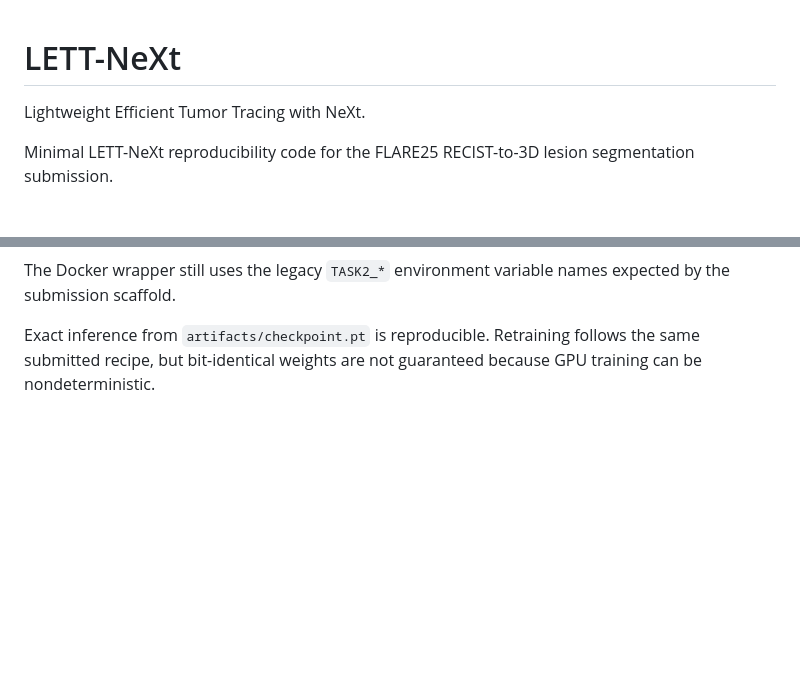
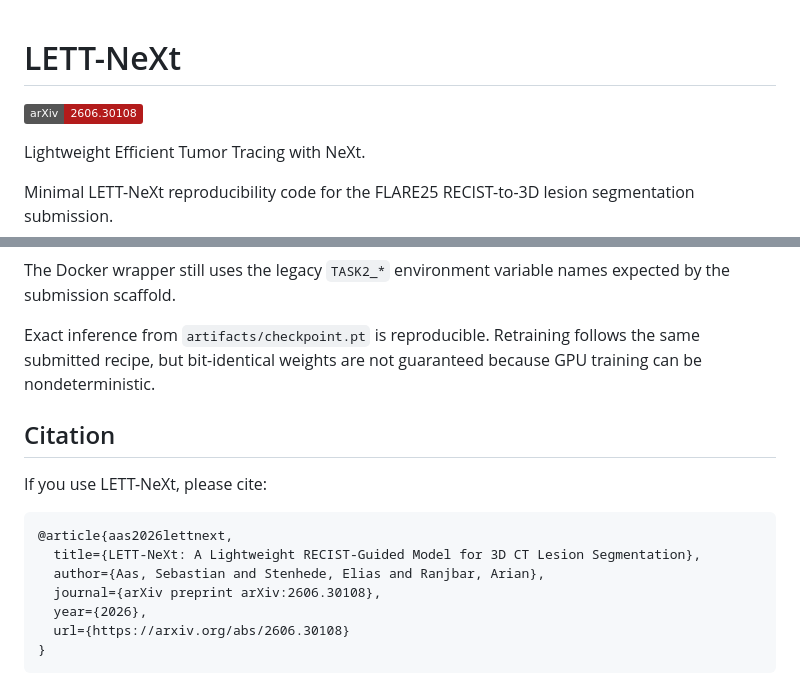
Before and after one commit to Ahus-AIM/lett-next, a Markdown page: README.md, 2 parts joined by grey strips. Drawn GitHub-style; badges without logos; blank space fills up the shorter version.

Commit message:
docs: link arXiv paper and add citation

````diff
--- a/README.md
+++ b/README.md
@@ -1,4 +1,6 @@
 # LETT-NeXt
+
+[![arXiv](https://img.shields.io/badge/arXiv-2606.30108-b31b1b.svg)](https://arxiv.org/abs/2606.30108)
 
 Lightweight Efficient Tumor Tracing with NeXt.
 
@@ -225,3 +227,17 @@ TASK2_AUTOZOOM_REFINE_DISABLE=1
 The Docker wrapper still uses the legacy `TASK2_*` environment variable names expected by the submission scaffold.
 
 Exact inference from `artifacts/checkpoint.pt` is reproducible. Retraining follows the same submitted recipe, but bit-identical weights are not guaranteed because GPU training can be nondeterministic.
+
+## Citation
+
+If you use LETT-NeXt, please cite:
+
+```bibtex
+@article{aas2026lettnext,
+  title={LETT-NeXt: A Lightweight RECIST-Guided Model for 3D CT Lesion Segmentation},
+  author={Aas, Sebastian and Stenhede, Elias and Ranjbar, Arian},
+  journal={arXiv preprint arXiv:2606.30108},
+  year={2026},
+  url={https://arxiv.org/abs/2606.30108}
+}
+```
````
